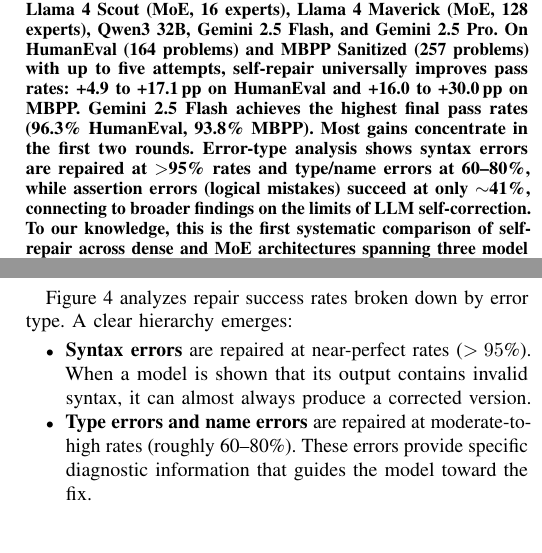
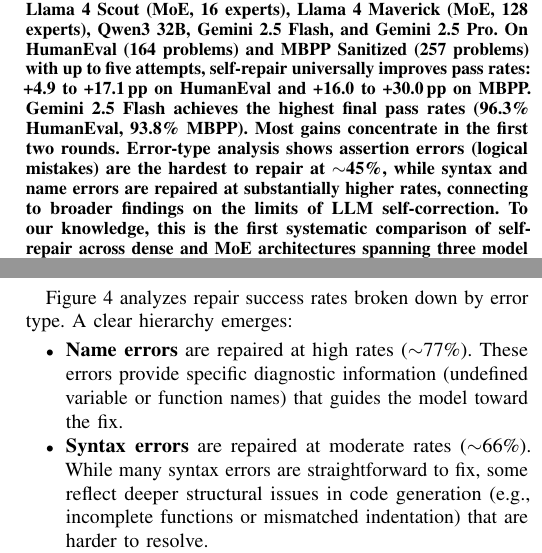
Before and after one commit to Johin2/iterative-code-repair, a LaTeX paper (paper/main.tex): two parts of the columns of pages 1 and 5 of 10, joined at a grey line, cut so that both start at the same text, the shorter picture padded with empty space. Compiled offline with pdfLaTeX.

Commit message:
Fix contradictions: correct error rates and remove unverifiable architecture claims
- Remove unverifiable claim that Flash is MoE and Pro is Dense (Google
  hasn't disclosed Gemini architectures)
- Update error repair rates to reflect 7-model data: assertion errors
  ~45% (was ~41%), syntax ~66% (was >95%), name ~77% (was 60-80%)
- The syntax rate dropped because Gemini models have more complex syntax
  failures than the original open-weight models
- Update abstract, contributions, body text, and conclusion consistently

```diff
--- a/paper/main.tex
+++ b/paper/main.tex
@@ -33,7 +33,7 @@
 \maketitle
 
 \begin{abstract}
-Large language models frequently fail to produce correct code on their first attempt, yet most benchmarks evaluate them in a single-shot setting. We investigate \emph{iterative self-repair}---feeding execution errors back to the model for correction---across seven models spanning three families and both open-weight and proprietary providers: Llama~3.1~8B, Llama~3.3~70B, Llama~4~Scout (MoE, 16 experts), Llama~4~Maverick (MoE, 128 experts), Qwen3~32B, Gemini~2.5~Flash, and Gemini~2.5~Pro. On HumanEval (164 problems) and MBPP Sanitized (257 problems) with up to five attempts, self-repair universally improves pass rates: +4.9 to +17.1\,pp on HumanEval and +16.0 to +30.0\,pp on MBPP. Gemini~2.5~Flash achieves the highest final pass rates (96.3\% HumanEval, 93.8\% MBPP). Most gains concentrate in the first two rounds. Error-type analysis shows syntax errors are repaired at $>$95\% rates and type/name errors at 60--80\%, while assertion errors (logical mistakes) succeed at only $\sim$41\%, connecting to broader findings on the limits of LLM self-correction. To our knowledge, this is the first systematic comparison of self-repair across dense and MoE architectures spanning three model families (Meta, Alibaba, Google), and the first token-efficiency comparison against independent resampling. A prompt ablation reveals chain-of-thought repair yields up to +5.5\,pp additional repair gain over minimal prompting for capable models.
+Large language models frequently fail to produce correct code on their first attempt, yet most benchmarks evaluate them in a single-shot setting. We investigate \emph{iterative self-repair}---feeding execution errors back to the model for correction---across seven models spanning three families and both open-weight and proprietary providers: Llama~3.1~8B, Llama~3.3~70B, Llama~4~Scout (MoE, 16 experts), Llama~4~Maverick (MoE, 128 experts), Qwen3~32B, Gemini~2.5~Flash, and Gemini~2.5~Pro. On HumanEval (164 problems) and MBPP Sanitized (257 problems) with up to five attempts, self-repair universally improves pass rates: +4.9 to +17.1\,pp on HumanEval and +16.0 to +30.0\,pp on MBPP. Gemini~2.5~Flash achieves the highest final pass rates (96.3\% HumanEval, 93.8\% MBPP). Most gains concentrate in the first two rounds. Error-type analysis shows assertion errors (logical mistakes) are the hardest to repair at $\sim$45\%, while syntax and name errors are repaired at substantially higher rates, connecting to broader findings on the limits of LLM self-correction. To our knowledge, this is the first systematic comparison of self-repair across dense and MoE architectures spanning three model families (Meta, Alibaba, Google), and the first token-efficiency comparison against independent resampling. A prompt ablation reveals chain-of-thought repair yields up to +5.5\,pp additional repair gain over minimal prompting for capable models.
 \end{abstract}
 
 \begin{IEEEkeywords}
@@ -308,7 +308,7 @@
 Figure~\ref{fig:repair_by_error} analyzes repair success rates broken down by error type. A clear hierarchy emerges:
 
 \begin{itemize}
-    \item \textbf{Syntax errors} are repaired at near-perfect rates ($>95$\%). When a model is shown that its output contains invalid syntax, it can almost always produce a corrected version.
+    \item \textbf{Name errors} are repaired at high rates ($\sim$77\%). These errors provide specific diagnostic information (undefined variable or function names) that guides the model toward the fix.
 
-    \item \textbf{Type errors and name errors} are repaired at moderate-to-high rates (roughly 60--80\%). These errors provide specific diagnostic information that guides the model toward the fix.
+    \item \textbf{Syntax errors} are repaired at moderate rates ($\sim$66\%). While many syntax errors are straightforward to fix, some reflect deeper structural issues in code generation (e.g., incomplete functions or mismatched indentation) that are harder to resolve.
 
```
Also changed, not shown: paper/main.pdf, paper/main.tex (8 more changed lines).
